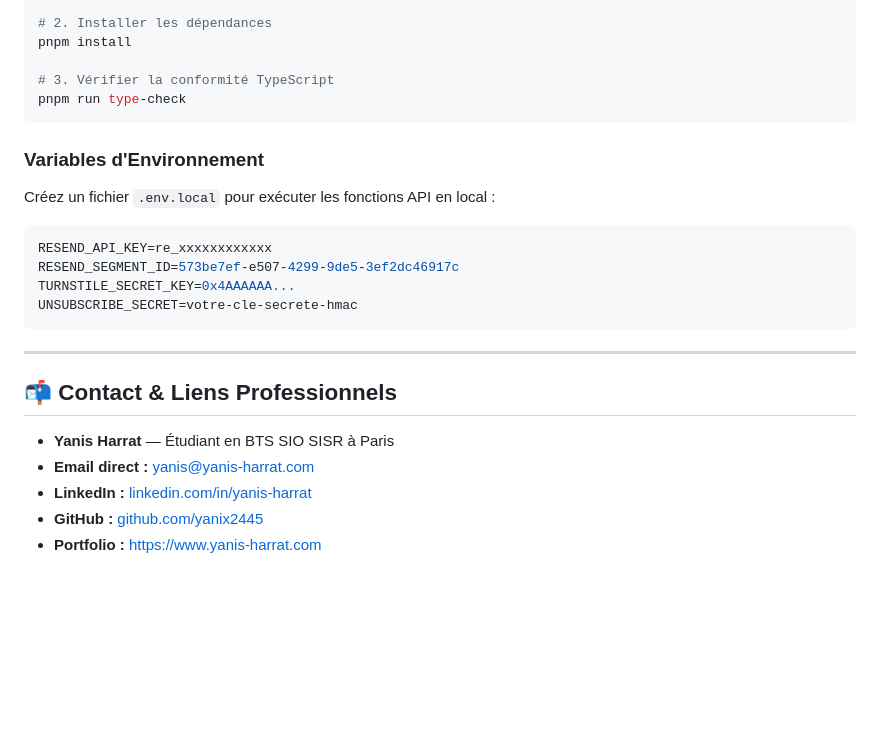
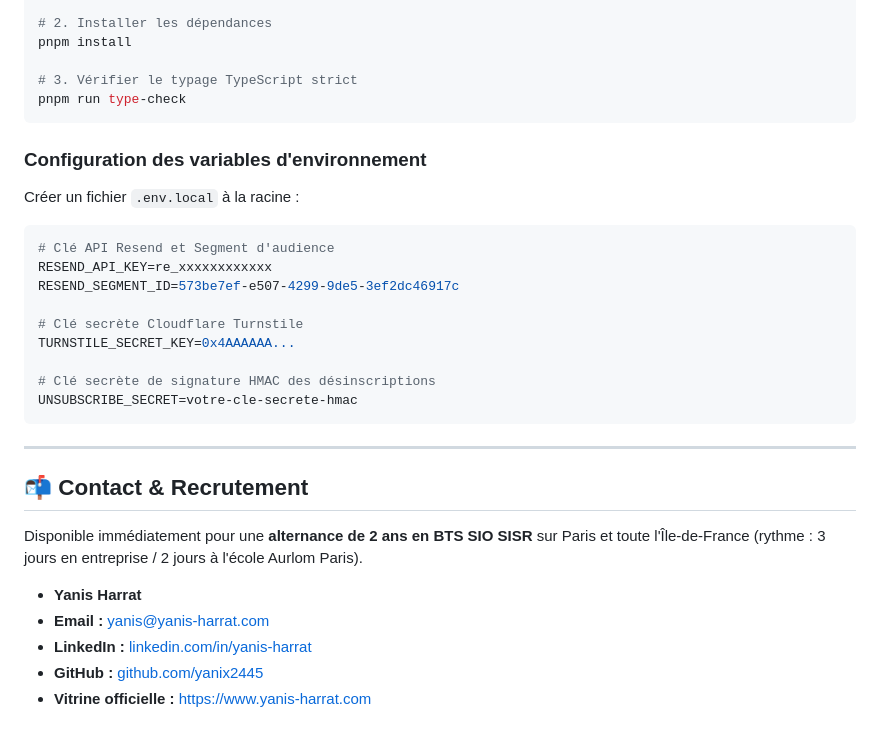
Before and after one commit to yanix2445/portfolio-page-attente, a Markdown page: README.md, the part around one of its changes. Rendered like a GitHub page; blank space fills up the shorter version.

````diff
--- a/README.md
+++ b/README.md
@@ -112,27 +147,34 @@ cd portfolio-page-attente
 # 2. Installer les dépendances
 pnpm install
 
-# 3. Vérifier la conformité TypeScript
+# 3. Vérifier le typage TypeScript strict
 pnpm run type-check
 ```
 
-### Variables d'Environnement
+### Configuration des variables d'environnement
 
-Créez un fichier `.env.local` pour exécuter les fonctions API en local :
+Créer un fichier `.env.local` à la racine :
 
 ```env
+# Clé API Resend et Segment d'audience
 RESEND_API_KEY=re_xxxxxxxxxxxx
 RESEND_SEGMENT_ID=573be7ef-e507-4299-9de5-3ef2dc46917c
+
+# Clé secrète Cloudflare Turnstile
 TURNSTILE_SECRET_KEY=0x4AAAAAA...
+
+# Clé secrète de signature HMAC des désinscriptions
 UNSUBSCRIBE_SECRET=votre-cle-secrete-hmac
 ```
 
 ---
 
-## 📬 Contact & Liens Professionnels
+## 📬 Contact & Recrutement
 
-- **Yanis Harrat** — Étudiant en BTS SIO SISR à Paris
-- **Email direct :** [yanis@yanis-harrat.com](mailto:yanis@yanis-harrat.com)
+Disponible immédiatement pour une **alternance de 2 ans en BTS SIO SISR** sur Paris et toute l'Île-de-France (rythme : 3 jours en entreprise / 2 jours à l'école Aurlom Paris).
+
+- **Yanis Harrat**
+- **Email :** [yanis@yanis-harrat.com](mailto:yanis@yanis-harrat.com)
 - **LinkedIn :** [linkedin.com/in/yanis-harrat](https://www.linkedin.com/in/yanis-harrat/)
 - **GitHub :** [github.com/yanix2445](https://github.com/yanix2445)
-- **Portfolio :** [https://www.yanis-harrat.com](https://www.yanis-harrat.com)
+- **Vitrine officielle :** [https://www.yanis-harrat.com](https://www.yanis-harrat.com)
````
Also changed, not shown: other parts of README.md (+100 -65 lines).
